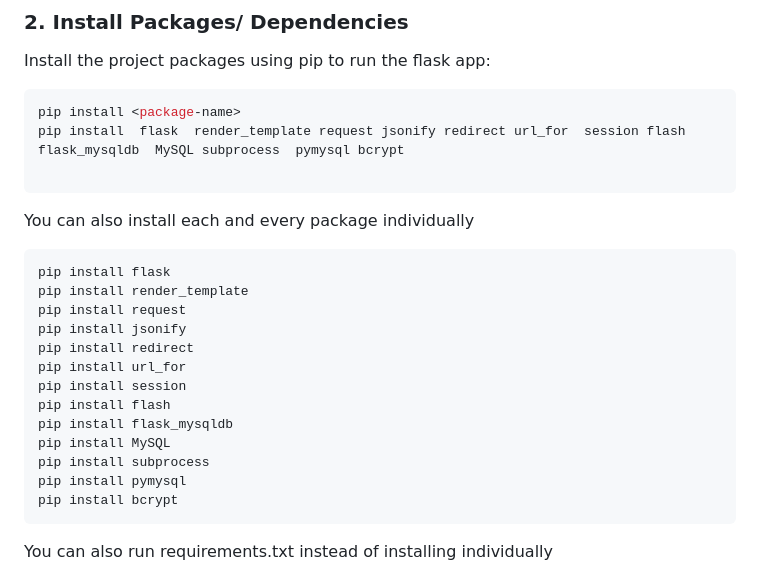
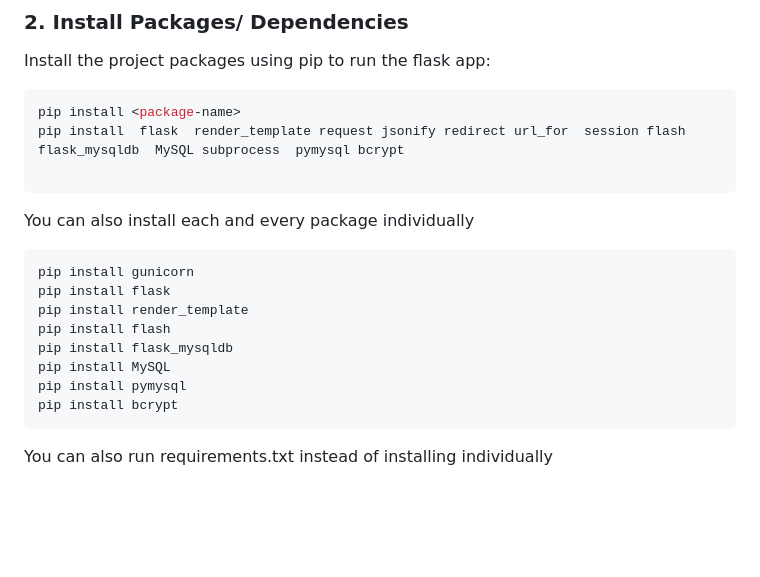
Before and after one commit to shankar625d/DrugGenius, a Markdown page: README.md, the part around the change. GitHub-like rendering; blank space fills up the shorter version.

````diff
--- a/README.md
+++ b/README.md
@@ -79,17 +79,12 @@ pip install  flask  render_template request jsonify redirect url_for  session fl
 ```
 You can also install each and every package individually
  ```bash
+pip install gunicorn
 pip install flask
 pip install render_template
-pip install request
-pip install jsonify
-pip install redirect
-pip install url_for
-pip install session
 pip install flash
 pip install flask_mysqldb
 pip install MySQL
-pip install subprocess
 pip install pymysql
 pip install bcrypt
 ```
````
